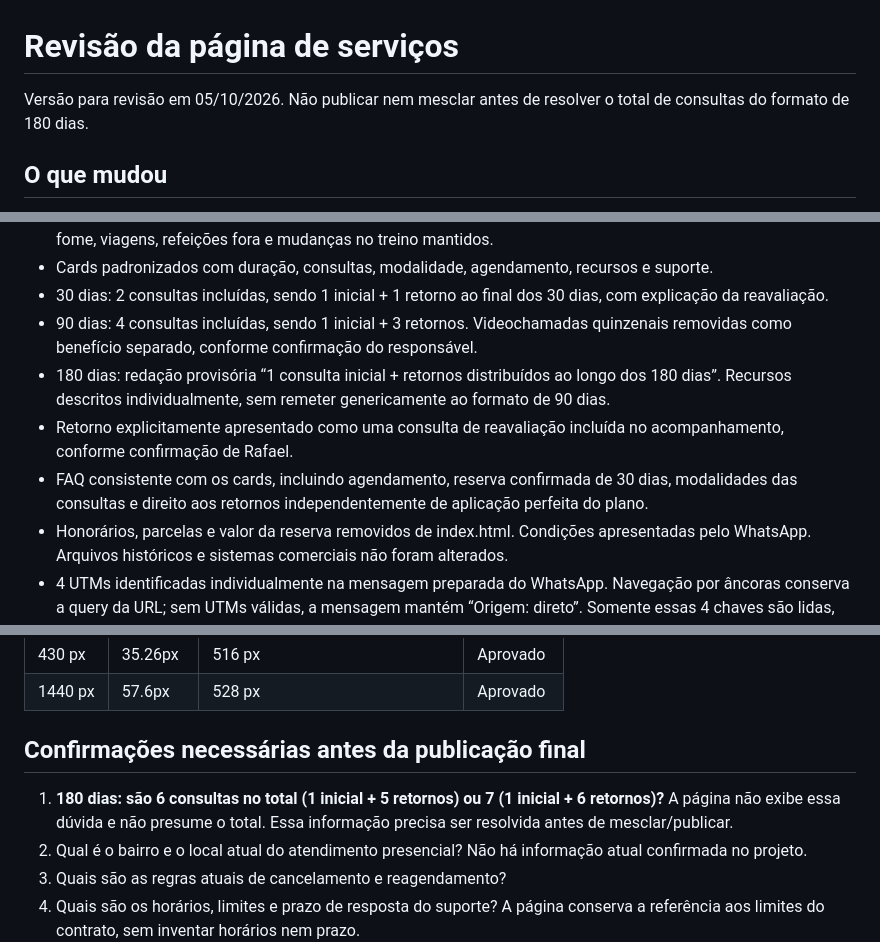
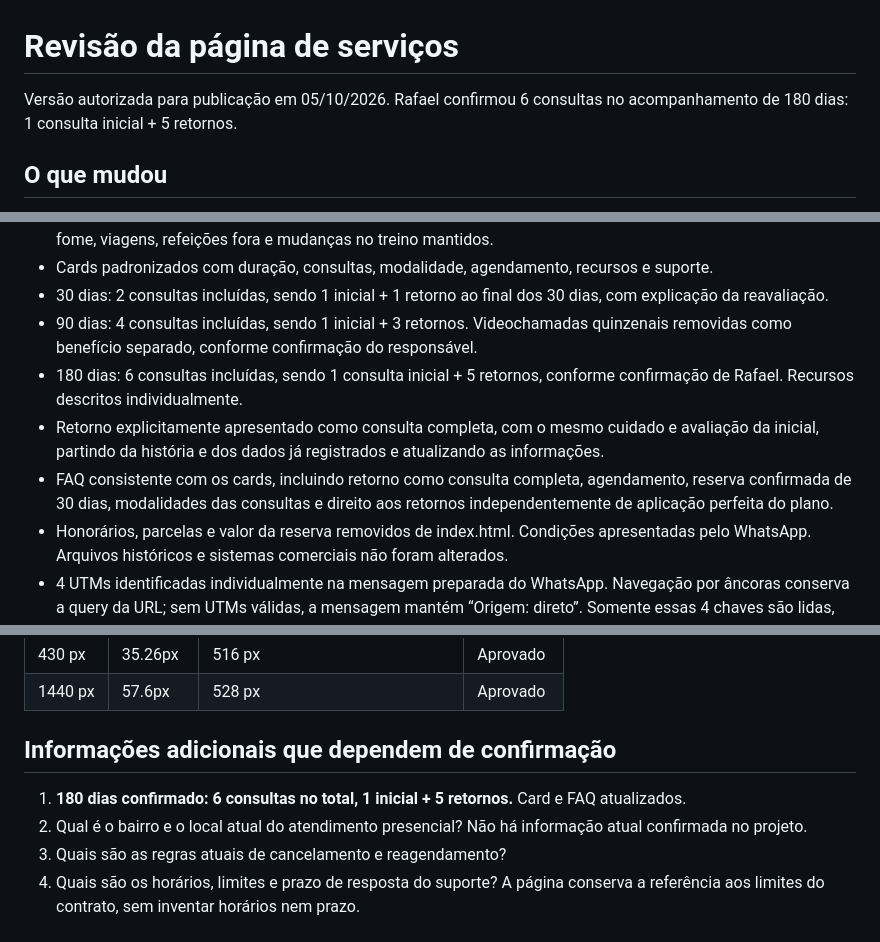
Before and after one commit to SalomonRafa/catalogo-nutricional, a Markdown page: revisao/README.md, 3 parts joined by grey strips. GitHub-like rendering.

Commit message:
Registra confirmação das consultas e autorização de publicação

```diff
--- a/revisao/README.md
+++ b/revisao/README.md
@@ -1,6 +1,6 @@
 # Revisão da página de serviços
 
-Versão para revisão em 05/10/2026. Não publicar nem mesclar antes de resolver o total de consultas do formato de 180 dias.
+Versão autorizada para publicação em 05/10/2026. Rafael confirmou 6 consultas no acompanhamento de 180 dias: 1 consulta inicial + 5 retornos.
 
 ## O que mudou
 
@@ -12,9 +12,9 @@ Versão para revisão em 05/10/2026. Não publicar nem mesclar antes de resolver
 - Cards padronizados com duração, consultas, modalidade, agendamento, recursos e suporte.
 - 30 dias: 2 consultas incluídas, sendo 1 inicial + 1 retorno ao final dos 30 dias, com explicação da reavaliação.
 - 90 dias: 4 consultas incluídas, sendo 1 inicial + 3 retornos. Videochamadas quinzenais removidas como benefício separado, conforme confirmação do responsável.
-- 180 dias: redação provisória “1 consulta inicial + retornos distribuídos ao longo dos 180 dias”. Recursos descritos individualmente, sem remeter genericamente ao formato de 90 dias.
-- Retorno explicitamente apresentado como uma consulta de reavaliação incluída no acompanhamento, conforme confirmação de Rafael.
-- FAQ consistente com os cards, incluindo agendamento, reserva confirmada de 30 dias, modalidades das consultas e direito aos retornos independentemente de aplicação perfeita do plano.
+- 180 dias: 6 consultas incluídas, sendo 1 consulta inicial + 5 retornos, conforme confirmação de Rafael. Recursos descritos individualmente.
+- Retorno explicitamente apresentado como consulta completa, com o mesmo cuidado e avaliação da inicial, partindo da história e dos dados já registrados e atualizando as informações.
+- FAQ consistente com os cards, incluindo retorno como consulta completa, agendamento, reserva confirmada de 30 dias, modalidades das consultas e direito aos retornos independentemente de aplicação perfeita do plano.
 - Honorários, parcelas e valor da reserva removidos de index.html. Condições apresentadas pelo WhatsApp. Arquivos históricos e sistemas comerciais não foram alterados.
 - 4 UTMs identificadas individualmente na mensagem preparada do WhatsApp. Navegação por âncoras conserva a query da URL; sem UTMs válidas, a mensagem mantém “Origem: direto”. Somente essas 4 chaves são lidas, sem instalar rastreamento nem transmitir dados a plataformas de anúncios.
 - Menu móvel acessível, FAQ com estados e controles associados; botão flutuante ocultado quando poderia cobrir texto, imagem ou controles.
@@ -42,9 +42,9 @@ Teste real em Chromium headless, em 360, 390, 430 e 1440 px, com 900 px de altur
 | 430 px | 35.26px | 516 px | Aprovado |
 | 1440 px | 57.6px | 528 px | Aprovado |
 
-## Confirmações necessárias antes da publicação final
+## Informações adicionais que dependem de confirmação
 
-1. **180 dias: são 6 consultas no total (1 inicial + 5 retornos) ou 7 (1 inicial + 6 retornos)?** A página não exibe essa dúvida e não presume o total. Essa informação precisa ser resolvida antes de mesclar/publicar.
+1. **180 dias confirmado: 6 consultas no total, 1 inicial + 5 retornos.** Card e FAQ atualizados.
 2. Qual é o bairro e o local atual do atendimento presencial? Não há informação atual confirmada no projeto.
 3. Quais são as regras atuais de cancelamento e reagendamento?
 4. Quais são os horários, limites e prazo de resposta do suporte? A página conserva a referência aos limites do contrato, sem inventar horários nem prazo.
```
